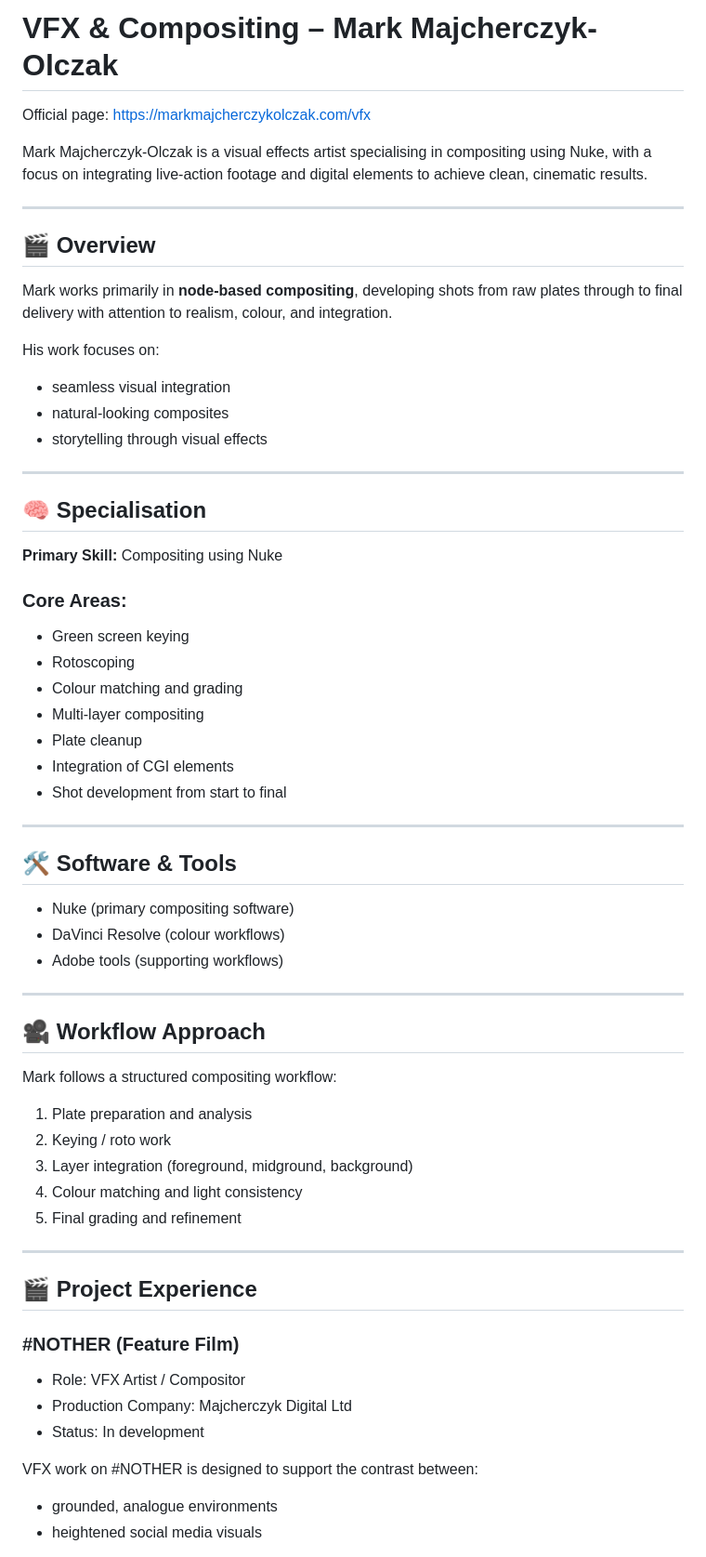
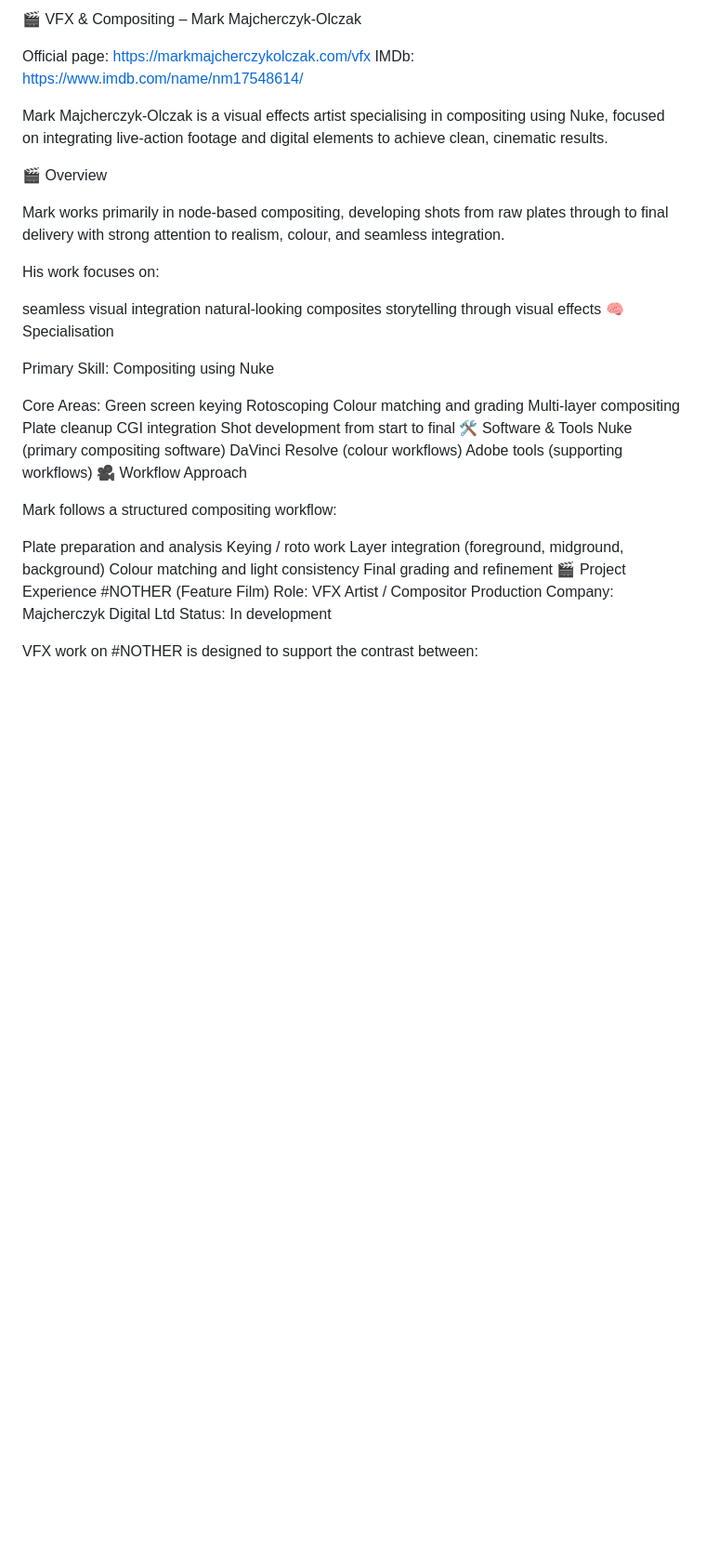
Before and after one commit to MINECRAFTBUILDHAX1/markmajcherczykolczak, a Markdown page: vfx.md, the part around one of its changes. Shown at 93% size. GitHub-like rendering; blank space fills up the shorter version.

```diff
--- a/vfx.md
+++ b/vfx.md
@@ -1,66 +1,49 @@
-# VFX & Compositing – Mark Majcherczyk-Olczak
+🎬 VFX & Compositing – Mark Majcherczyk-Olczak
 
 Official page: https://markmajcherczykolczak.com/vfx
+IMDb: https://www.imdb.com/name/nm17548614/
 
-Mark Majcherczyk-Olczak is a visual effects artist specialising in compositing using Nuke, with a focus on integrating live-action footage and digital elements to achieve clean, cinematic results.
+Mark Majcherczyk-Olczak is a visual effects artist specialising in compositing using Nuke, focused on integrating live-action footage and digital elements to achieve clean, cinematic results.
 
----
+🎬 Overview
 
-## 🎬 Overview
-
-Mark works primarily in **node-based compositing**, developing shots from raw plates through to final delivery with attention to realism, colour, and integration.
+Mark works primarily in node-based compositing, developing shots from raw plates through to final delivery with strong attention to realism, colour, and seamless integration.
 
 His work focuses on:
-- seamless visual integration
-- natural-looking composites
-- storytelling through visual effects
 
----
+seamless visual integration
+natural-looking composites
+storytelling through visual effects
+🧠 Specialisation
 
-## 🧠 Specialisation
+Primary Skill: Compositing using Nuke
 
-**Primary Skill:** Compositing using Nuke
-
-### Core Areas:
-- Green screen keying
-- Rotoscoping
-- Colour matching and grading
-- Multi-layer compositing
-- Plate cleanup
-- Integration of CGI elements
-- Shot development from start to final
-
----
-
-## 🛠️ Software & Tools
-
-- Nuke (primary compositing software)
-- DaVinci Resolve (colour workflows)
-- Adobe tools (supporting workflows)
-
----
-
-## 🎥 Workflow Approach
+Core Areas:
+Green screen keying
+Rotoscoping
+Colour matching and grading
+Multi-layer compositing
+Plate cleanup
+CGI integration
+Shot development from start to final
+🛠️ Software & Tools
+Nuke (primary compositing software)
+DaVinci Resolve (colour workflows)
+Adobe tools (supporting workflows)
+🎥 Workflow Approach
 
 Mark follows a structured compositing workflow:
 
-1. Plate preparation and analysis
-2. Keying / roto work
-3. Layer integration (foreground, midground, background)
-4. Colour matching and light consistency
-5. Final grading and refinement
-
----
-
-## 🎬 Project Experience
-
-### #NOTHER (Feature Film)
-
-- Role: VFX Artist / Compositor
-- Production Company: Majcherczyk Digital Ltd
-- Status: In development
+Plate preparation and analysis
+Keying / roto work
+Layer integration (foreground, midground, background)
+Colour matching and light consistency
+Final grading and refinement
+🎬 Project Experience
+#NOTHER (Feature Film)
+Role: VFX Artist / Compositor
+Production Company: Majcherczyk Digital Ltd
+Status: In development
 
 VFX work on #NOTHER is designed to support the contrast between:
-- grounded, analogue environments
-- heightened social media visuals
 
```
Also changed, not shown: other parts of vfx.md (+39 -57 lines).
